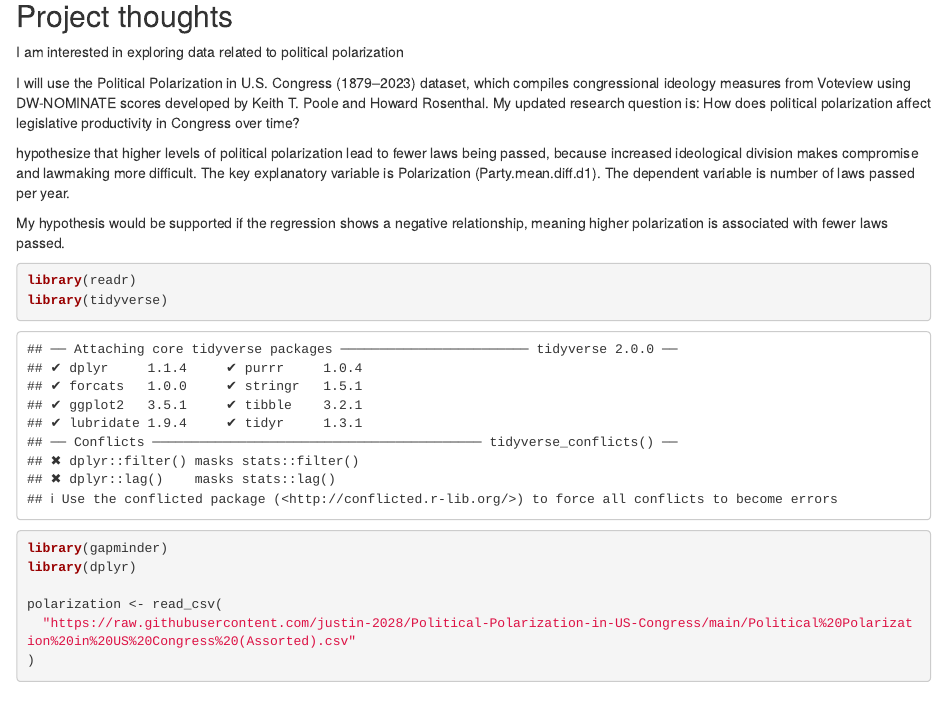
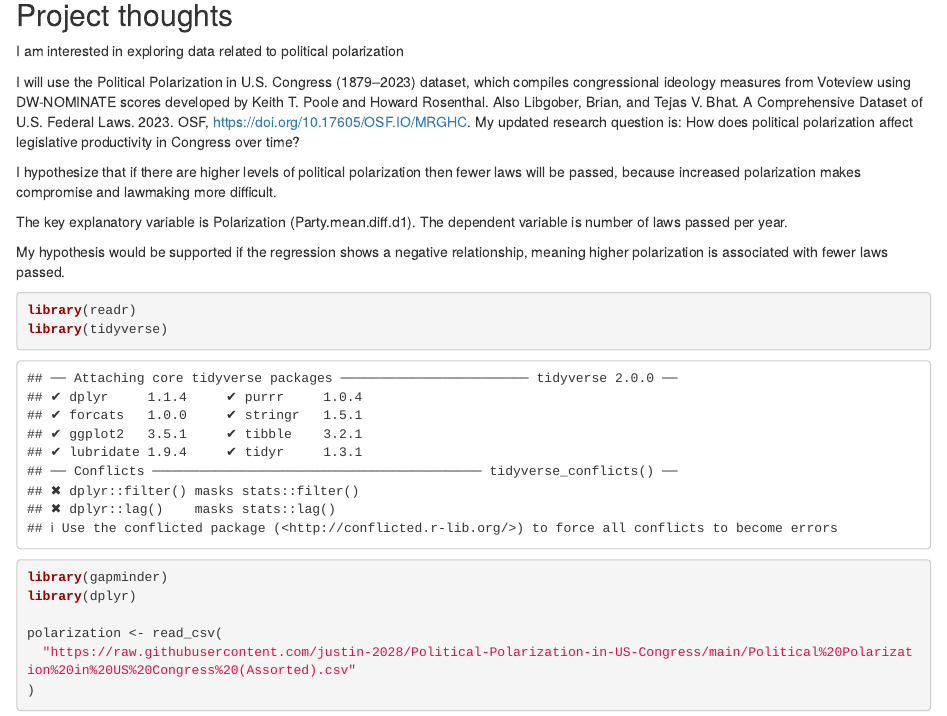
Before and after one commit to HallieHaim/ps270-final-project, an R Markdown document (index.Rmd): the page in a window 1100 px wide, from 110 px down before the commit and from 120 px down after it, so that both start at the same text. Rendered offline with R 4.5, knitr and Pandoc, with nearby package versions; drawn as R Markdown's standard HTML page in place of the format the file asks for; some code elsewhere in the file could not run offline; the gapminder table comes from the copy in Python's plotly package.

Commit message:
Keep safe!

```diff
--- a/index.Rmd
+++ b/index.Rmd
@@ -13,10 +13,12 @@ output:
 I am interested in exploring data related to political polarization
 
 
-I will use the Political Polarization in U.S. Congress (1879–2023) dataset, which compiles congressional ideology measures from Voteview using DW-NOMINATE scores developed by Keith T. Poole and Howard Rosenthal.
+I will use the Political Polarization in U.S. Congress (1879–2023) dataset, which compiles congressional ideology measures from Voteview using DW-NOMINATE scores developed by Keith T. Poole and Howard Rosenthal. Also Libgober, Brian, and Tejas V. Bhat. A Comprehensive Dataset of U.S. Federal Laws. 2023. OSF, https://doi.org/10.17605/OSF.IO/MRGHC.
 My updated research question is: How does political polarization affect legislative productivity in Congress over time?
 
-hypothesize that higher levels of political polarization lead to fewer laws being passed, because increased ideological division makes compromise and lawmaking more difficult. The key explanatory variable is Polarization (Party.mean.diff.d1).
+I hypothesize that if there are higher levels of political polarization then fewer laws will be passed, because increased polarization makes compromise and lawmaking more difficult.
+
+The key explanatory variable is Polarization (Party.mean.diff.d1).
 The dependent variable is number of laws passed per year.
 
 My hypothesis would be supported if the regression shows a negative relationship, meaning higher polarization is associated with fewer laws passed.
```
Also changed, not shown: index.html, index.Rmd (5 more changed lines), 1 other file.
